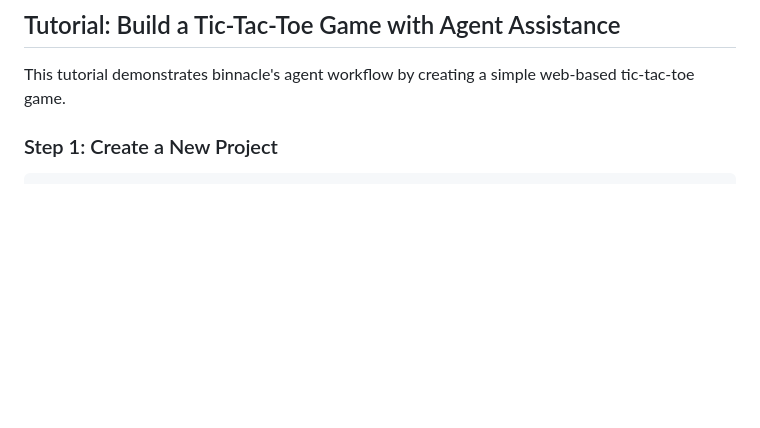
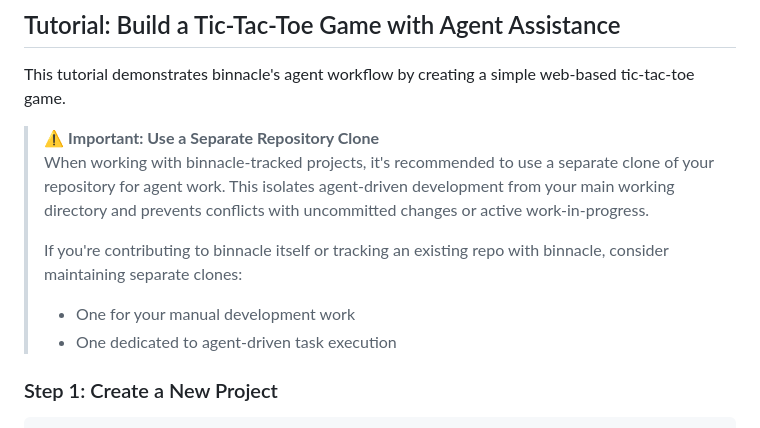
Before and after one commit to hbeberman/binnacle, a Markdown page: docs/getting-started.md, the part around the change. GitHub-like rendering; blank space fills up the shorter version.

Commit message:
docs: add separate clone warning to Getting Started guide
Added a warning section in the tutorial advising users to use separate repository clones for binnacle-tracked work. This helps prevent conflicts between agent-driven development and manual work-in-progress.

Fixes bn-dbd5

Co-authored-by: binnacle-bot <noreply@binnacle.bot>

```diff
--- a/docs/getting-started.md
+++ b/docs/getting-started.md
@@ -25,6 +25,13 @@ The binary installs to `~/.cargo/bin/bn`. Make sure this is in your PATH.
 ## Tutorial: Build a Tic-Tac-Toe Game with Agent Assistance
 
 This tutorial demonstrates binnacle's agent workflow by creating a simple web-based tic-tac-toe game.
+
+> ⚠️ **Important: Use a Separate Repository Clone**
+> When working with binnacle-tracked projects, it's recommended to use a separate clone of your repository for agent work. This isolates agent-driven development from your main working directory and prevents conflicts with uncommitted changes or active work-in-progress.
+>
+> If you're contributing to binnacle itself or tracking an existing repo with binnacle, consider maintaining separate clones:
+> - One for your manual development work
+> - One dedicated to agent-driven task execution
 
 ### Step 1: Create a New Project
 
```
